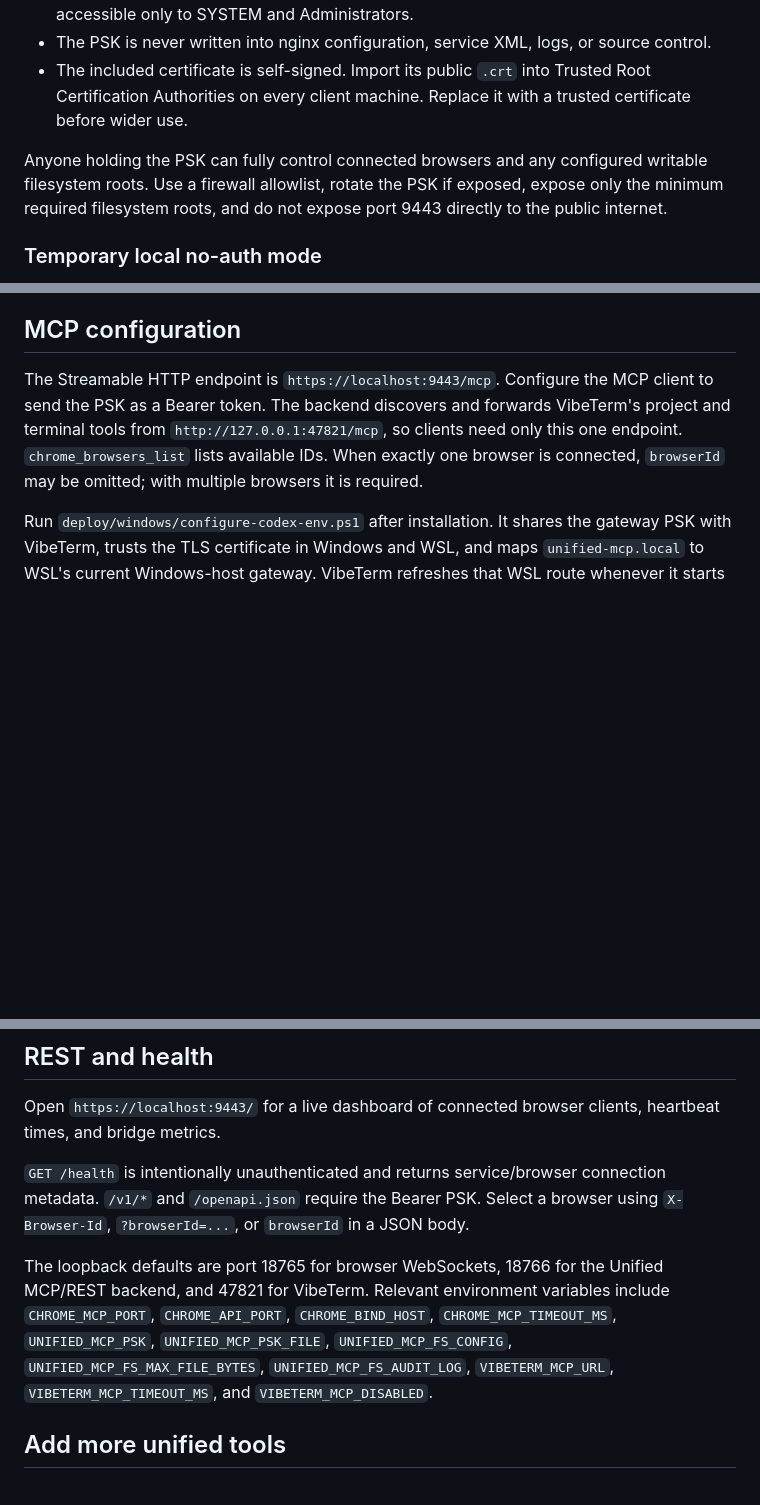
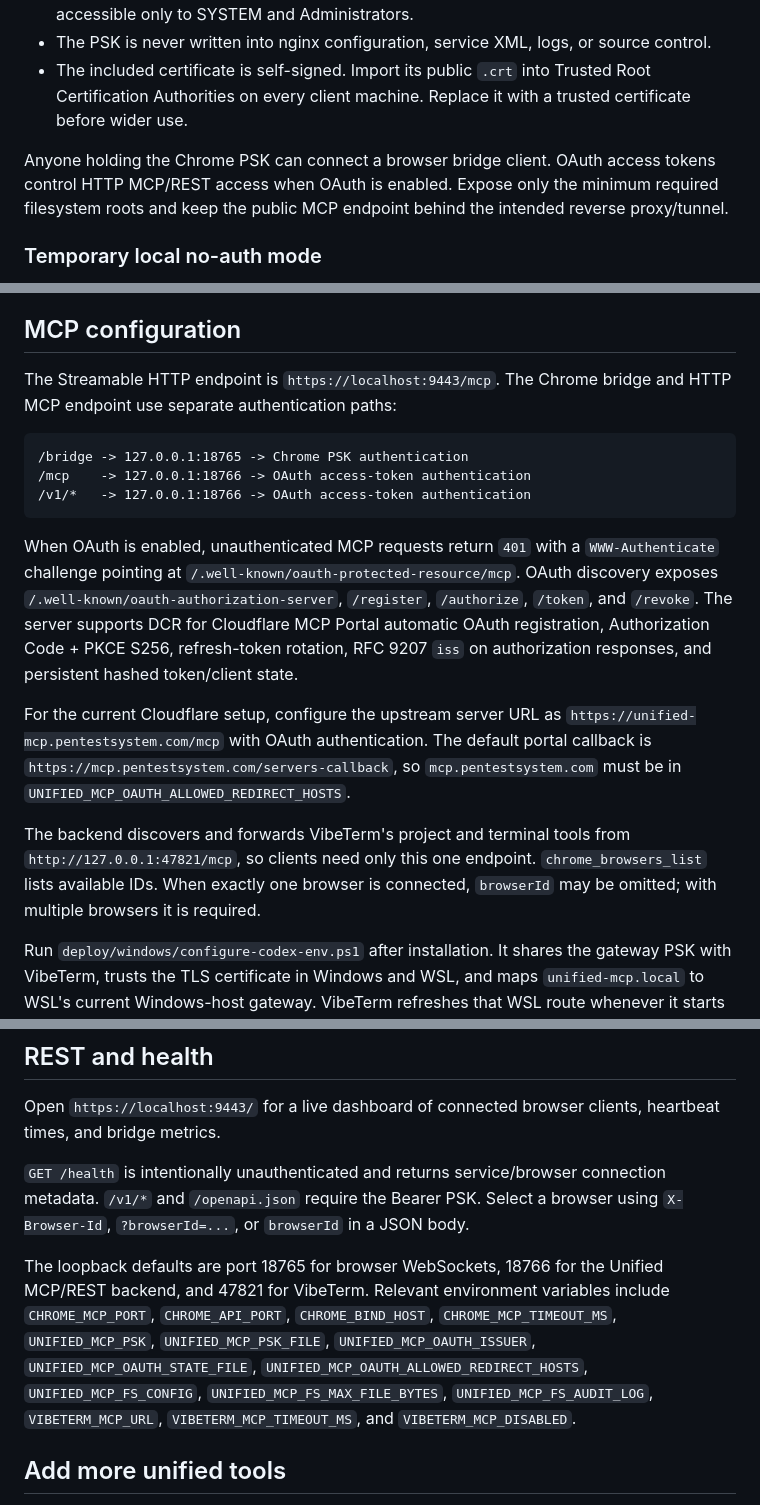
Before and after one commit to rschwassorg/unified-mcp, a Markdown page: README.md, 3 parts joined by grey strips. Drawn GitHub-style; blank space fills up the shorter version.

Commit message:
Document split Chrome PSK and MCP OAuth authentication

````diff
--- a/README.md
+++ b/README.md
@@ -20,7 +20,7 @@ nginx terminates TLS but does not execute MCP logic. On Windows, nginx and the N
 - The PSK is never written into nginx configuration, service XML, logs, or source control.
 - The included certificate is self-signed. Import its public `.crt` into Trusted Root Certification Authorities on every client machine. Replace it with a trusted certificate before wider use.
 
-Anyone holding the PSK can fully control connected browsers and any configured writable filesystem roots. Use a firewall allowlist, rotate the PSK if exposed, expose only the minimum required filesystem roots, and do not expose port 9443 directly to the public internet.
+Anyone holding the Chrome PSK can connect a browser bridge client. OAuth access tokens control HTTP MCP/REST access when OAuth is enabled. Expose only the minimum required filesystem roots and keep the public MCP endpoint behind the intended reverse proxy/tunnel.
 
 ### Temporary local no-auth mode
 
@@ -80,7 +80,19 @@ For remote browser machines use a DNS name or IP covered by the certificate. The
 
 ## MCP configuration
 
-The Streamable HTTP endpoint is `https://localhost:9443/mcp`. Configure the MCP client to send the PSK as a Bearer token. The backend discovers and forwards VibeTerm's project and terminal tools from `http://127.0.0.1:47821/mcp`, so clients need only this one endpoint. `chrome_browsers_list` lists available IDs. When exactly one browser is connected, `browserId` may be omitted; with multiple browsers it is required.
+The Streamable HTTP endpoint is `https://localhost:9443/mcp`. The Chrome bridge and HTTP MCP endpoint use separate authentication paths:
+
+```text
+/bridge -> 127.0.0.1:18765 -> Chrome PSK authentication
+/mcp    -> 127.0.0.1:18766 -> OAuth access-token authentication
+/v1/*   -> 127.0.0.1:18766 -> OAuth access-token authentication
+```
+
+When OAuth is enabled, unauthenticated MCP requests return `401` with a `WWW-Authenticate` challenge pointing at `/.well-known/oauth-protected-resource/mcp`. OAuth discovery exposes `/.well-known/oauth-authorization-server`, `/register`, `/authorize`, `/token`, and `/revoke`. The server supports DCR for Cloudflare MCP Portal automatic OAuth registration, Authorization Code + PKCE S256, refresh-token rotation, RFC 9207 `iss` on authorization responses, and persistent hashed token/client state.
+
+For the current Cloudflare setup, configure the upstream server URL as `https://unified-mcp.pentestsystem.com/mcp` with OAuth authentication. The default portal callback is `https://mcp.pentestsystem.com/servers-callback`, so `mcp.pentestsystem.com` must be in `UNIFIED_MCP_OAUTH_ALLOWED_REDIRECT_HOSTS`.
+
+The backend discovers and forwards VibeTerm's project and terminal tools from `http://127.0.0.1:47821/mcp`, so clients need only this one endpoint. `chrome_browsers_list` lists available IDs. When exactly one browser is connected, `browserId` may be omitted; with multiple browsers it is required.
 
 Run `deploy/windows/configure-codex-env.ps1` after installation. It shares the gateway PSK with VibeTerm, trusts the TLS certificate in Windows and WSL, and maps `unified-mcp.local` to WSL's current Windows-host gateway. VibeTerm refreshes that WSL route whenever it starts its Codex app server.
 
@@ -141,7 +153,7 @@ Open `https://localhost:9443/` for a live dashboard of connected browser clients
 
 `GET /health` is intentionally unauthenticated and returns service/browser connection metadata. `/v1/*` and `/openapi.json` require the Bearer PSK. Select a browser using `X-Browser-Id`, `?browserId=...`, or `browserId` in a JSON body.
 
-The loopback defaults are port 18765 for browser WebSockets, 18766 for the Unified MCP/REST backend, and 47821 for VibeTerm. Relevant environment variables include `CHROME_MCP_PORT`, `CHROME_API_PORT`, `CHROME_BIND_HOST`, `CHROME_MCP_TIMEOUT_MS`, `UNIFIED_MCP_PSK`, `UNIFIED_MCP_PSK_FILE`, `UNIFIED_MCP_FS_CONFIG`, `UNIFIED_MCP_FS_MAX_FILE_BYTES`, `UNIFIED_MCP_FS_AUDIT_LOG`, `VIBETERM_MCP_URL`, `VIBETERM_MCP_TIMEOUT_MS`, and `VIBETERM_MCP_DISABLED`.
+The loopback defaults are port 18765 for browser WebSockets, 18766 for the Unified MCP/REST backend, and 47821 for VibeTerm. Relevant environment variables include `CHROME_MCP_PORT`, `CHROME_API_PORT`, `CHROME_BIND_HOST`, `CHROME_MCP_TIMEOUT_MS`, `UNIFIED_MCP_PSK`, `UNIFIED_MCP_PSK_FILE`, `UNIFIED_MCP_OAUTH_ISSUER`, `UNIFIED_MCP_OAUTH_STATE_FILE`, `UNIFIED_MCP_OAUTH_ALLOWED_REDIRECT_HOSTS`, `UNIFIED_MCP_FS_CONFIG`, `UNIFIED_MCP_FS_MAX_FILE_BYTES`, `UNIFIED_MCP_FS_AUDIT_LOG`, `VIBETERM_MCP_URL`, `VIBETERM_MCP_TIMEOUT_MS`, and `VIBETERM_MCP_DISABLED`.
 
 ## Add more unified tools
 
````
Also changed, not shown: other parts of README.md (+1 -1 lines).
